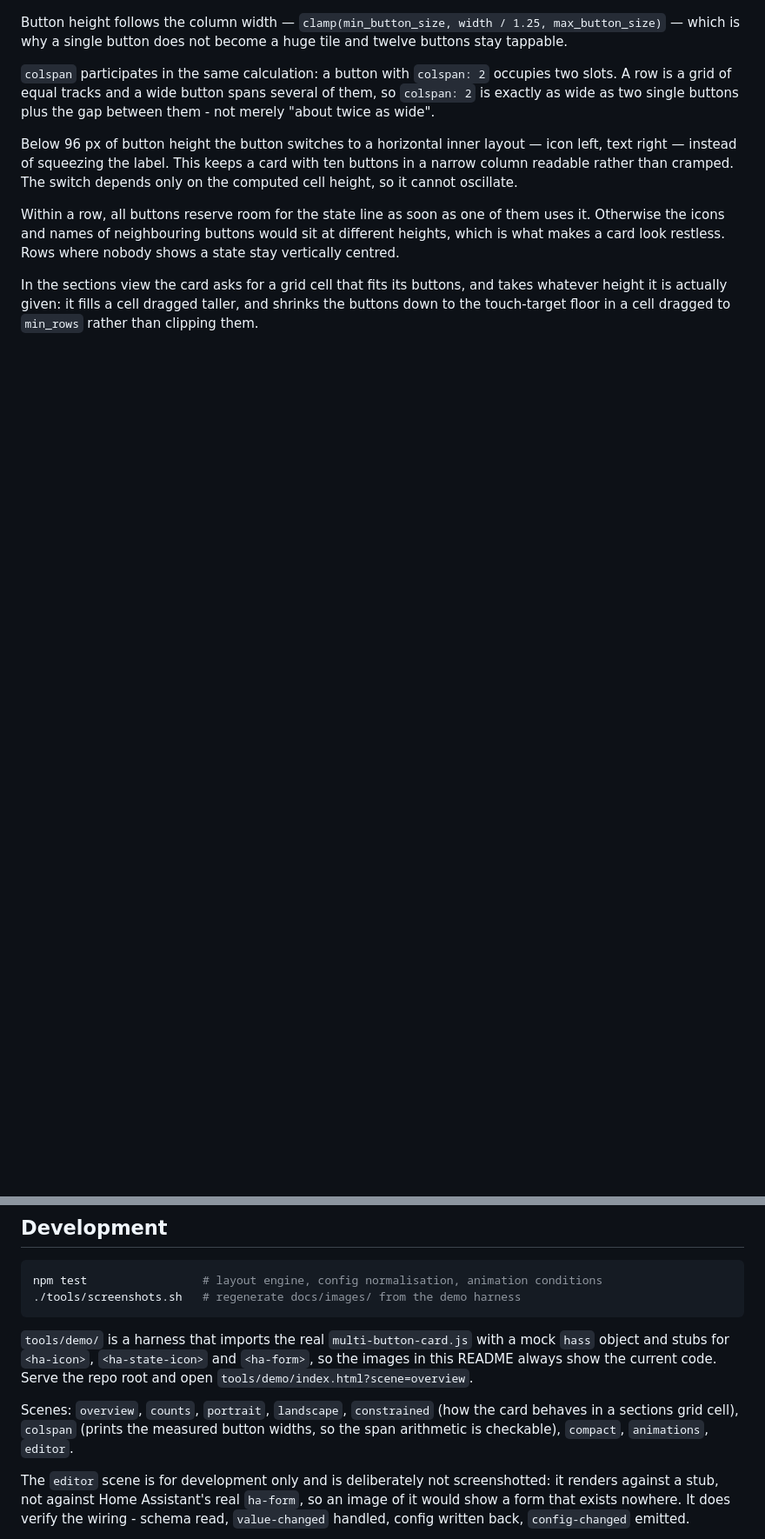
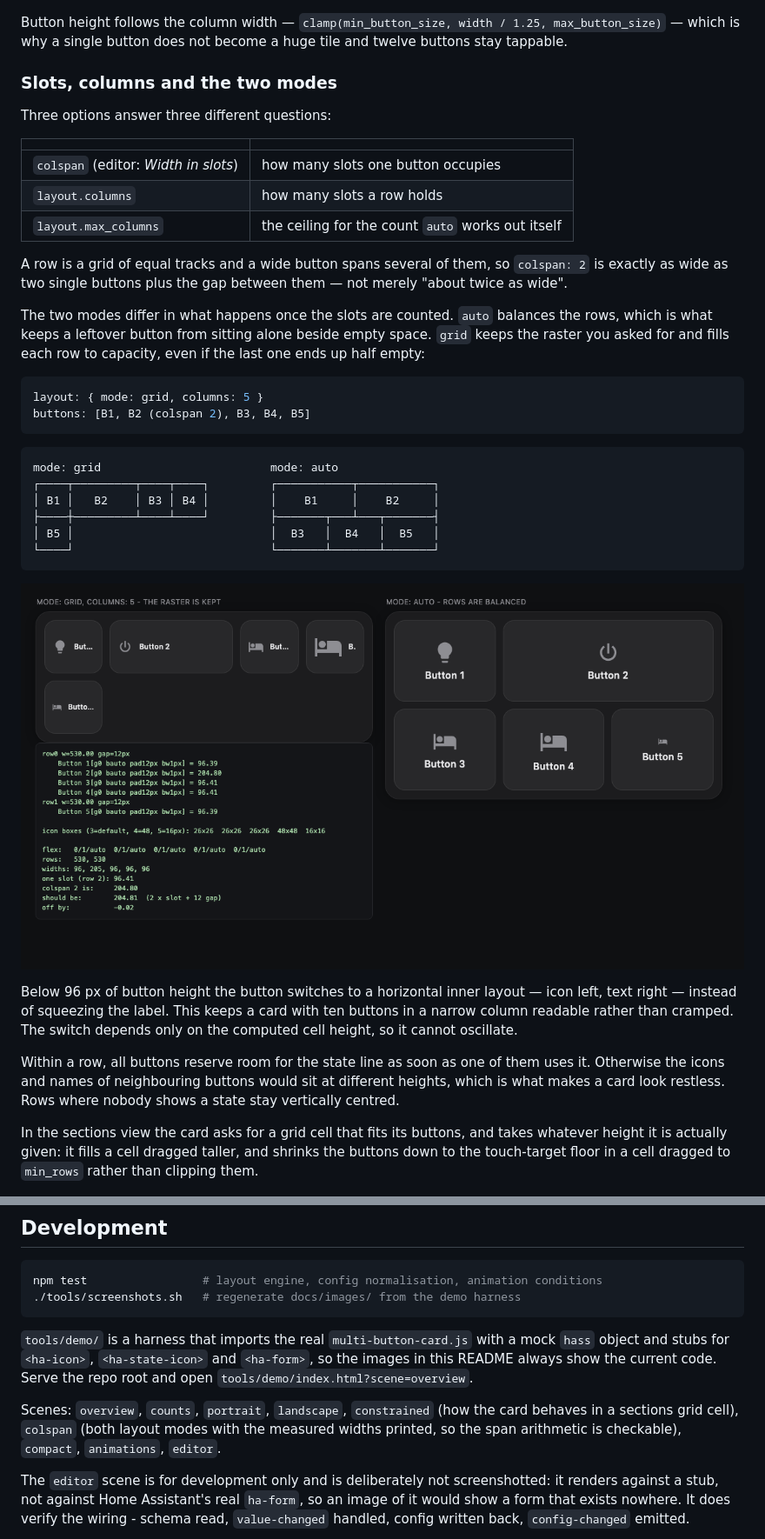
Before and after one commit to julezdean/lovelace-multi-button-card, a Markdown page: README.md, 2 parts joined by grey strips. Shown: that part at 87% size. Rendered like a GitHub page; pictures changed too: docs/images/layout-modes.png (added); blank space fills up the shorter version.

````diff
--- a/README.md
+++ b/README.md
@@ -121,10 +121,40 @@ Button height follows the column width — `clamp(min_button_size, width / 1.25,
 max_button_size)` — which is why a single button does not become a huge tile and
 twelve buttons stay tappable.
 
-`colspan` participates in the same calculation: a button with `colspan: 2`
-occupies two slots. A row is a grid of equal tracks and a wide button spans
-several of them, so `colspan: 2` is exactly as wide as two single buttons plus
-the gap between them - not merely "about twice as wide".
+### Slots, columns and the two modes
+
+Three options answer three different questions:
+
+| | |
+|---|---|
+| `colspan` (editor: *Width in slots*) | how many slots one button occupies |
+| `layout.columns` | how many slots a row holds |
+| `layout.max_columns` | the ceiling for the count `auto` works out itself |
+
+A row is a grid of equal tracks and a wide button spans several of them, so
+`colspan: 2` is exactly as wide as two single buttons plus the gap between them
+— not merely "about twice as wide".
+
+The two modes differ in what happens once the slots are counted. `auto`
+balances the rows, which is what keeps a leftover button from sitting alone
+beside empty space. `grid` keeps the raster you asked for and fills each row to
+capacity, even if the last one ends up half empty:
+
+```yaml
+layout: { mode: grid, columns: 5 }
+buttons: [B1, B2 (colspan 2), B3, B4, B5]
+```
+
+```
+mode: grid                         mode: auto
+┌────┬─────────┬────┬────┐         ┌───────────┬───────────┐
+│ B1 │   B2    │ B3 │ B4 │         │    B1     │    B2     │
+├────┼─────────┴────┴────┘         ├───────┬───┴───┬───────┤
+│ B5 │                             │  B3   │  B4   │  B5   │
+└────┘                             └───────┴───────┴───────┘
+```
+
+![Both layout modes](docs/images/layout-modes.png)
 
 Below 96 px of button height the button switches to a horizontal inner layout —
 icon left, text right — instead of squeezing the label. This keeps a card with
@@ -422,8 +458,8 @@ so the images in this README always show the current code. Serve the repo root
 and open `tools/demo/index.html?scene=overview`.
 
 Scenes: `overview`, `counts`, `portrait`, `landscape`, `constrained` (how the
-card behaves in a sections grid cell), `colspan` (prints the measured button
-widths, so the span arithmetic is checkable), `compact`, `animations`,
+card behaves in a sections grid cell), `colspan` (both layout modes with the
+measured widths printed, so the span arithmetic is checkable), `compact`, `animations`,
 `editor`.
 
 The `editor` scene is for development only and is deliberately not
````
Also changed, not shown: other parts of README.md (+13 -7 lines), CHANGELOG.md (+27 -0 lines), docs/images/landscape.png, docs/images/overview.png, 5 other files.
